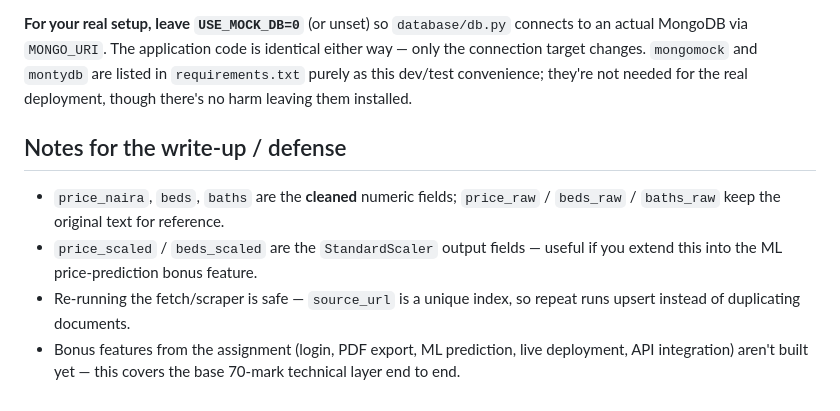
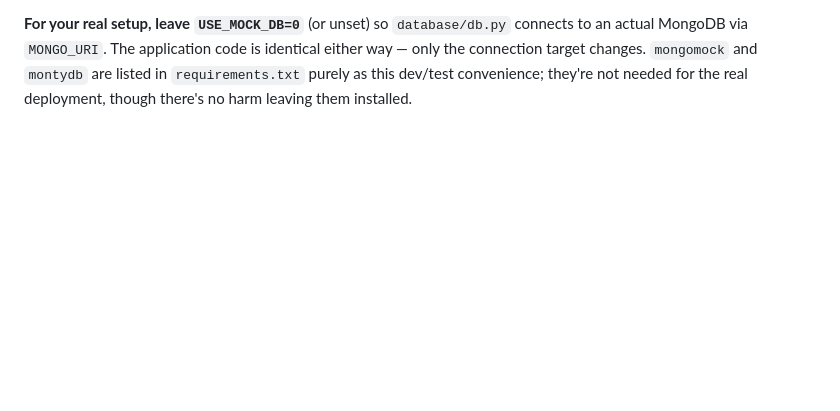
Before and after one commit to Esua325/Nestle, a Markdown page: README.md, the part around the change. Drawn GitHub-style; blank space fills up the shorter version.

Commit message:
Remove write-up notes from README
Removed notes related to write-up and defense from README.

```diff
--- a/README.md
+++ b/README.md
@@ -140,15 +140,3 @@ identical either way — only the connection target changes. `mongomock` and
 `montydb` are listed in `requirements.txt` purely as this dev/test
 convenience; they're not needed for the real deployment, though there's no
 harm leaving them installed.
-
-## Notes for the write-up / defense
-- `price_naira`, `beds`, `baths` are the **cleaned** numeric fields;
-  `price_raw` / `beds_raw` / `baths_raw` keep the original text
-  for reference.
-- `price_scaled` / `beds_scaled` are the `StandardScaler` output fields —
-  useful if you extend this into the ML price-prediction bonus feature.
-- Re-running the fetch/scraper is safe — `source_url` is a unique index,
-  so repeat runs upsert instead of duplicating documents.
-- Bonus features from the assignment (login, PDF export, ML prediction,
-  live deployment, API integration) aren't built yet — this covers the
-  base 70-mark technical layer end to end.
```
